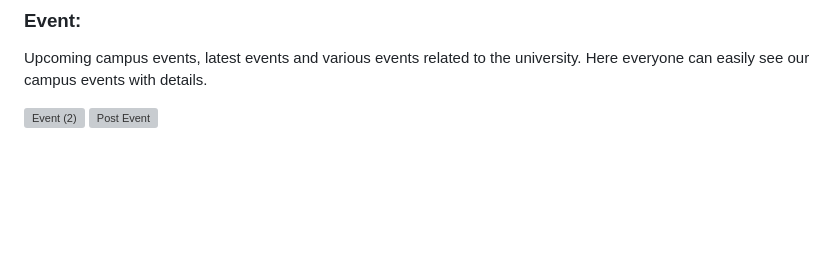
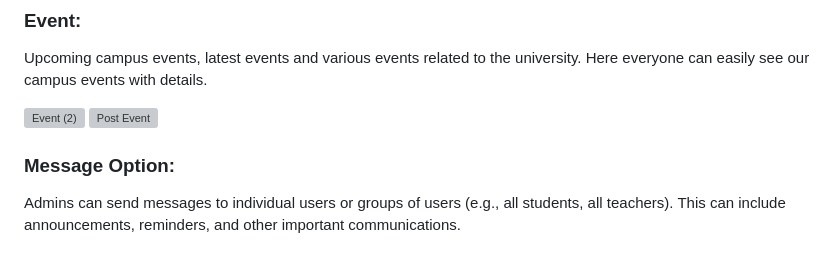
Before and after one commit to ImranAhmedRahad/Mu-Info-Desk, a Markdown page: README.md, the part around the change. GitHub-like rendering; blank space fills up the shorter version; grey boxes are pictures that could not be loaded.

```diff
--- a/README.md
+++ b/README.md
@@ -174,3 +174,9 @@ Upcoming campus events, latest events and various events related to the universi
 
 ![Event (2)](https://github.com/ImranAhmedRahad/Mu-Info-Desk/assets/129501996/51f6ee69-2c13-44a9-b079-e900db9d2427)
 ![Post Event](https://github.com/ImranAhmedRahad/Mu-Info-Desk/assets/129501996/dcbb2b96-7b99-47e0-98d8-11645057e3a5)
+
+
+
+
+### Message Option:
+Admins can send messages to individual users or groups of users (e.g., all students, all teachers). This can include announcements, reminders, and other important communications.
```
